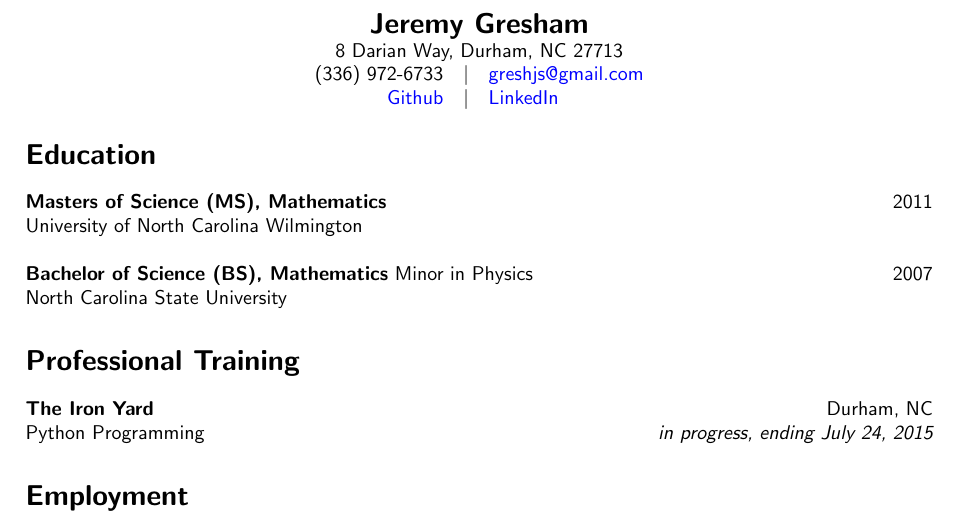
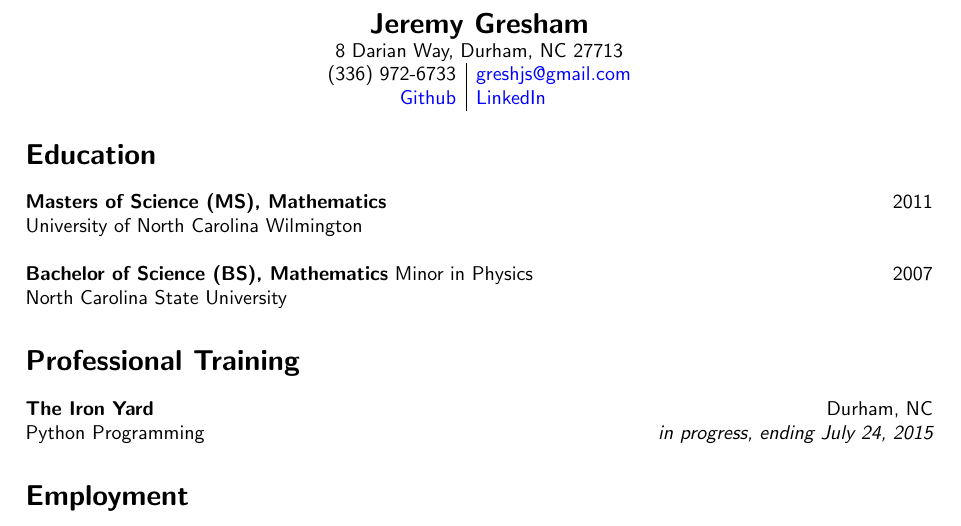
Before and after one commit to IHautaI/resume, a LaTeX CV (resume.tex): part of page 1 of 2, cut so that both start at the same text. Compiled offline with pdfLaTeX.

Commit message:
altered array

```diff
--- a/resume.tex
+++ b/resume.tex
@@ -13,12 +13,12 @@
 {\bf\Large Jeremy Gresham}\\
 8 Darian Way, Durham, NC 27713\\
 $
-\begin{array}{ccc}
+\begin{array}{c|c}
 \setlength{\arraycolsep}{1pt}
-$(336) 972-6733$ & \mid &
+$(336) 972-6733$ &
 $\href{mailto:greshjs@gmail.com}{greshjs@gmail.com}$\\
 
-\hfill $\href{https://github.com/IHautaI}{Github}$ & \mid &
+\hfill $\href{https://github.com/IHautaI}{Github}$ &
 $\href{https://www.linkedin.com/in/JSGresham}{LinkedIn}$ \hfill\\
 \end{array}
 $
```
Also changed, not shown: resume.pdf.
